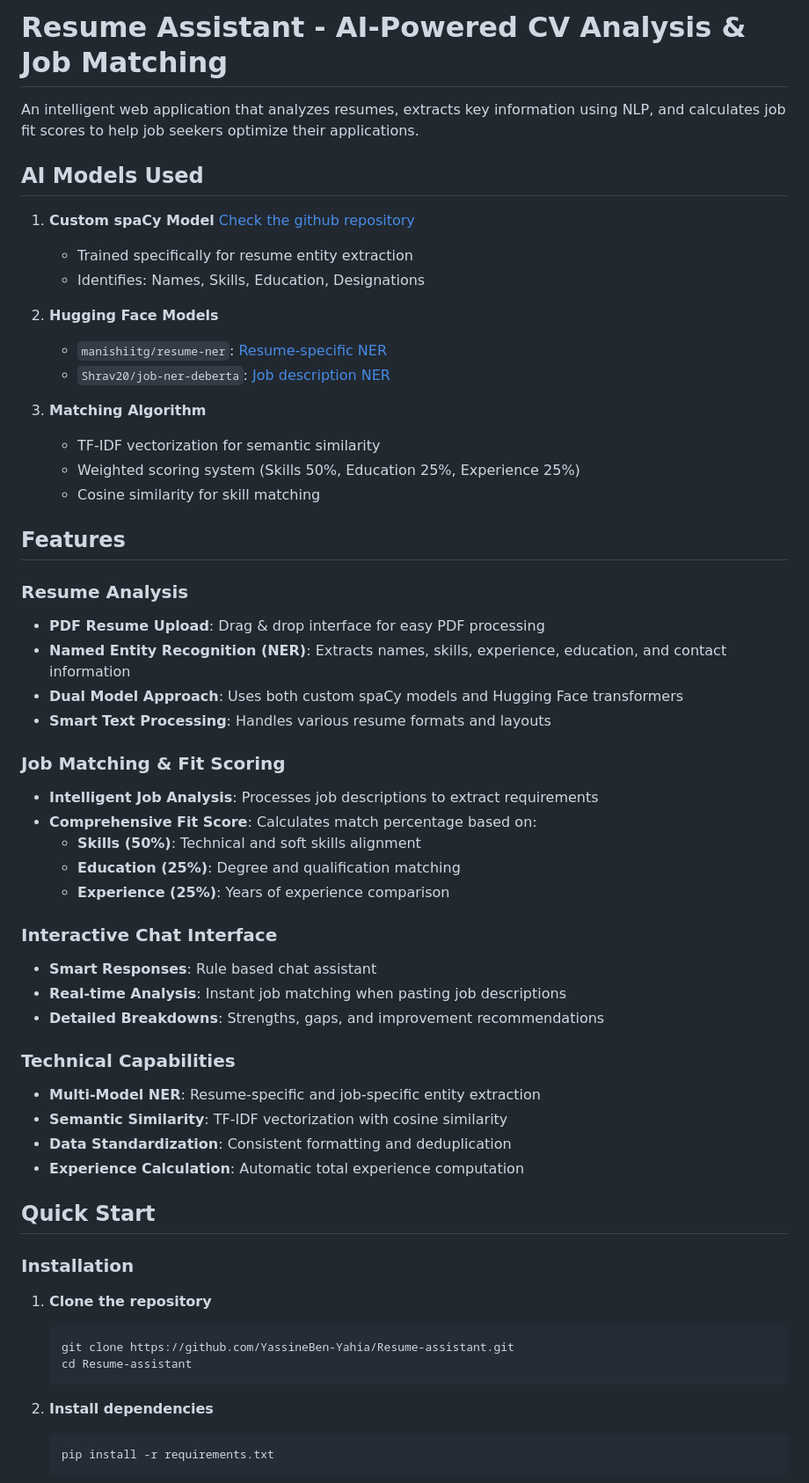
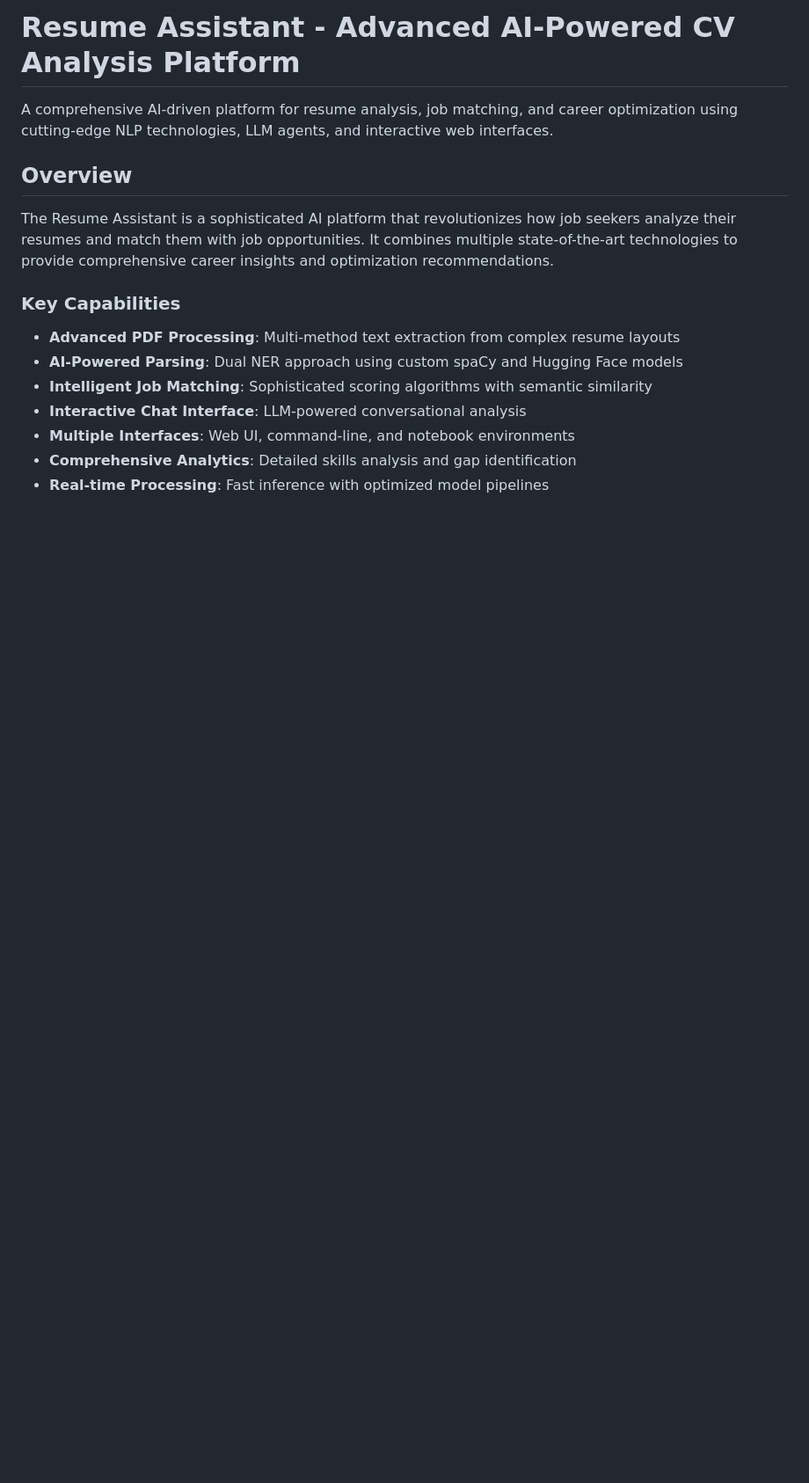
Before and after one commit to YassineBen-Yahia/Resume-assistant, a Markdown page: README.md, the part around one of its changes. Shown at 88% size. Drawn GitHub-style; blank space fills up the shorter version.

````diff
--- a/README.md
+++ b/README.md
@@ -1,70 +1,20 @@
-#  Resume Assistant - AI-Powered CV Analysis & Job Matching
+#  Resume Assistant - Advanced AI-Powered CV Analysis Platform
 
-An intelligent web application that analyzes resumes, extracts key information using NLP, and calculates job fit scores to help job seekers optimize their applications.
+A comprehensive AI-driven platform for resume analysis, job matching, and career optimization using cutting-edge NLP technologies, LLM agents, and interactive web interfaces.
 
 
 
-## AI Models Used
+##  Overview
 
-1. **Custom spaCy Model** [Check the github repository](https://github.com/YassineBen-Yahia/CV-parsing)
-   - Trained specifically for resume entity extraction
-   - Identifies: Names, Skills, Education, Designations
+The Resume Assistant is a sophisticated AI platform that revolutionizes how job seekers analyze their resumes and match them with job opportunities. It combines multiple state-of-the-art technologies to provide comprehensive career insights and optimization recommendations.
 
-2. **Hugging Face Models**
-   - `manishiitg/resume-ner`: [Resume-specific NER](https://huggingface.co/manishiitg/resume-ner)
-   - `Shrav20/job-ner-deberta`: [Job description NER](https://huggingface.co/Shrav20/job-ner-deberta)
+###  Key Capabilities
 
-3. **Matching Algorithm**
-   - TF-IDF vectorization for semantic similarity
-   - Weighted scoring system (Skills 50%, Education 25%, Experience 25%)
-   - Cosine similarity for skill matching
+- **Advanced PDF Processing**: Multi-method text extraction from complex resume layouts
+- **AI-Powered Parsing**: Dual NER approach using custom spaCy and Hugging Face models
+- **Intelligent Job Matching**: Sophisticated scoring algorithms with semantic similarity
+- **Interactive Chat Interface**: LLM-powered conversational analysis
+- **Multiple Interfaces**: Web UI, command-line, and notebook environments
+- **Comprehensive Analytics**: Detailed skills analysis and gap identification
+- **Real-time Processing**: Fast inference with optimized model pipelines
 
-
-
-##  Features
-
-###  **Resume Analysis**
-- **PDF Resume Upload**: Drag & drop interface for easy PDF processing
-- **Named Entity Recognition (NER)**: Extracts names, skills, experience, education, and contact information
-- **Dual Model Approach**: Uses both custom spaCy models and Hugging Face transformers
-- **Smart Text Processing**: Handles various resume formats and layouts
-
-###  **Job Matching & Fit Scoring**
-- **Intelligent Job Analysis**: Processes job descriptions to extract requirements
-- **Comprehensive Fit Score**: Calculates match percentage based on:
-  - **Skills (50%)**: Technical and soft skills alignment
-  - **Education (25%)**: Degree and qualification matching
-  - **Experience (25%)**: Years of experience comparison
-
-
-###  **Interactive Chat Interface**
-- **Smart Responses**: Rule based chat assistant
-- **Real-time Analysis**: Instant job matching when pasting job descriptions
-- **Detailed Breakdowns**: Strengths, gaps, and improvement recommendations
-
-
-###  **Technical Capabilities**
-- **Multi-Model NER**: Resume-specific and job-specific entity extraction
-- **Semantic Similarity**: TF-IDF vectorization with cosine similarity
-- **Data Standardization**: Consistent formatting and deduplication
-- **Experience Calculation**: Automatic total experience computation
-
-
-
-
-##  Quick Start
-
-
-### Installation
-
-1. **Clone the repository**
-   ```bash
-   git clone https://github.com/YassineBen-Yahia/Resume-assistant.git
-   cd Resume-assistant
-   ```
-
-2. **Install dependencies**
-   ```bash
-   pip install -r requirements.txt
-   ```
-
````
Also changed, not shown: other parts of README.md (+185 -69 lines), README_old.md (added, +161 -0 lines).
